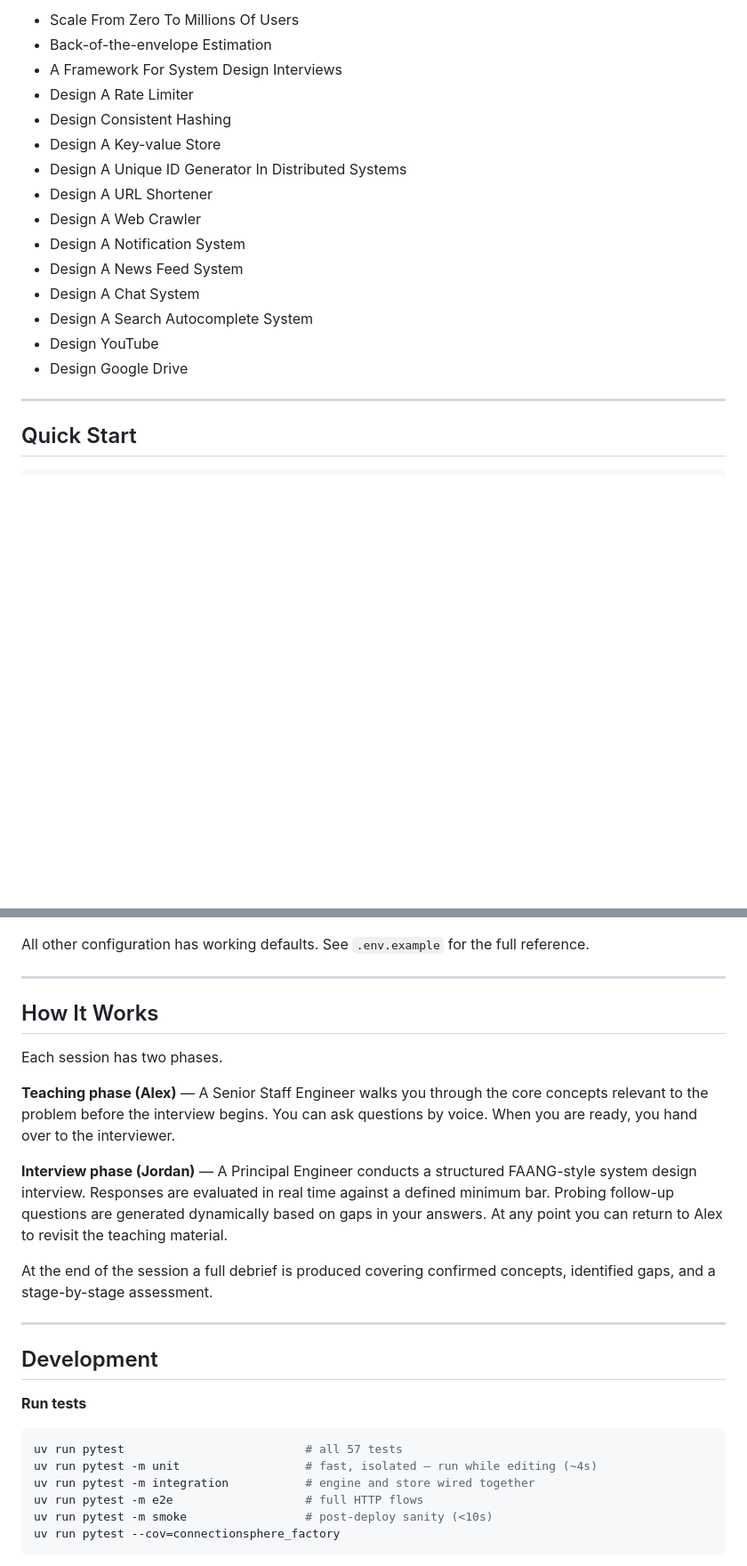
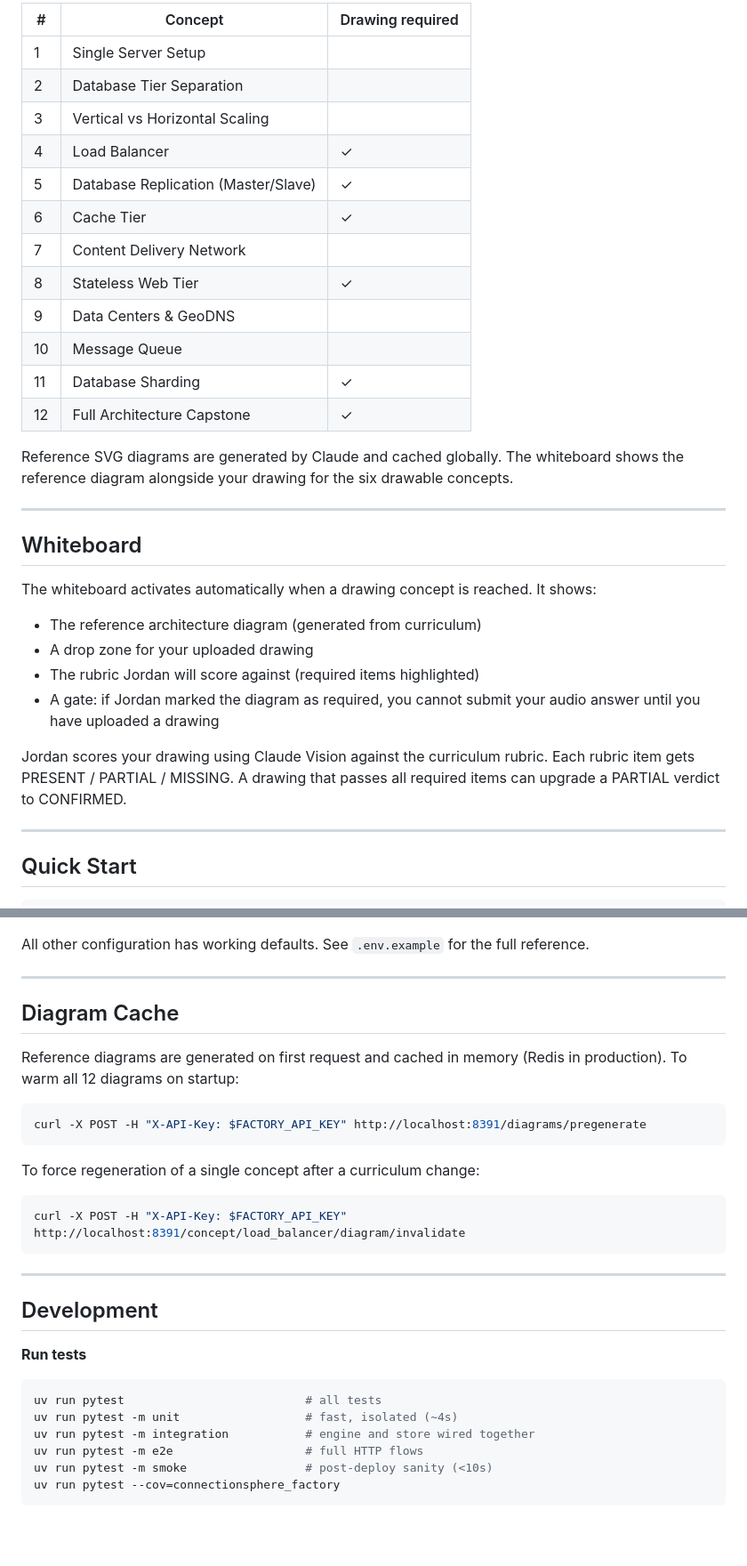
Before and after one commit to martinhewing/mathematical-olympiad-factory, a Markdown page: README.md, 2 parts joined by grey strips. Shown at 89% size. GitHub-like rendering; blank space fills up the shorter version.

Commit message:
docs: rewrite README to describe the full system

````diff
--- a/README.md
+++ b/README.md
@@ -17,19 +47,33 @@ The simulator covers the following problem domains:
 
-- Scale From Zero To Millions Of Users
-- Back-of-the-envelope Estimation
-- A Framework For System Design Interviews
-- Design A Rate Limiter
-- Design Consistent Hashing
-- Design A Key-value Store
-- Design A Unique ID Generator In Distributed Systems
-- Design A URL Shortener
-- Design A Web Crawler
-- Design A Notification System
-- Design A News Feed System
-- Design A Chat System
-- Design A Search Autocomplete System
-- Design YouTube
-- Design Google Drive
+| # | Concept | Drawing required |
+|---|---------|-----------------|
+| 1 | Single Server Setup | |
+| 2 | Database Tier Separation | |
+| 3 | Vertical vs Horizontal Scaling | |
+| 4 | Load Balancer | ✓ |
+| 5 | Database Replication (Master/Slave) | ✓ |
+| 6 | Cache Tier | ✓ |
+| 7 | Content Delivery Network | |
+| 8 | Stateless Web Tier | ✓ |
+| 9 | Data Centers & GeoDNS | |
+| 10 | Message Queue | |
+| 11 | Database Sharding | ✓ |
+| 12 | Full Architecture Capstone | ✓ |
+
+Reference SVG diagrams are generated by Claude and cached globally. The whiteboard shows the reference diagram alongside your drawing for the six drawable concepts.
+
+---
+
+## Whiteboard
+
+The whiteboard activates automatically when a drawing concept is reached. It shows:
+
+- The reference architecture diagram (generated from curriculum)
+- A drop zone for your uploaded drawing
+- The rubric Jordan will score against (required items highlighted)
+- A gate: if Jordan marked the diagram as required, you cannot submit your audio answer until you have uploaded a drawing
+
+Jordan scores your drawing using Claude Vision against the curriculum rubric. Each rubric item gets PRESENT / PARTIAL / MISSING. A drawing that passes all required items can upgrade a PARTIAL verdict to CONFIRMED.
 
 ---
 
@@ -77,15 +121,19 @@ All other configuration has working defaults. See `.env.example` for the full re
 
 ---
 
-## How It Works
+## Diagram Cache
 
-Each session has two phases.
+Reference diagrams are generated on first request and cached in memory (Redis in production). To warm all 12 diagrams on startup:
 
-**Teaching phase (Alex)** — A Senior Staff Engineer walks you through the core concepts relevant to the problem before the interview begins. You can ask questions by voice. When you are ready, you hand over to the interviewer.
+```bash
+curl -X POST -H "X-API-Key: $FACTORY_API_KEY" http://localhost:8391/diagrams/pregenerate
+```
 
-**Interview phase (Jordan)** — A Principal Engineer conducts a structured FAANG-style system design interview. Responses are evaluated in real time against a defined minimum bar. Probing follow-up questions are generated dynamically based on gaps in your answers. At any point you can return to Alex to revisit the teaching material.
+To force regeneration of a single concept after a curriculum change:
 
-At the end of the session a full debrief is produced covering confirmed concepts, identified gaps, and a stage-by-stage assessment.
+```bash
+curl -X POST -H "X-API-Key: $FACTORY_API_KEY" http://localhost:8391/concept/load_balancer/diagram/invalidate
+```
 
 ---
 
@@ -94,8 +142,8 @@ At the end of the session a full debrief is produced covering confirmed concepts
 **Run tests**
 
 ```bash
-uv run pytest                          # all 57 tests
-uv run pytest -m unit                  # fast, isolated — run while editing (~4s)
+uv run pytest                          # all tests
+uv run pytest -m unit                  # fast, isolated (~4s)
 uv run pytest -m integration           # engine and store wired together
 uv run pytest -m e2e                   # full HTTP flows
 uv run pytest -m smoke                 # post-deploy sanity (<10s)
````
Also changed, not shown: other parts of README.md (+35 -4 lines).
